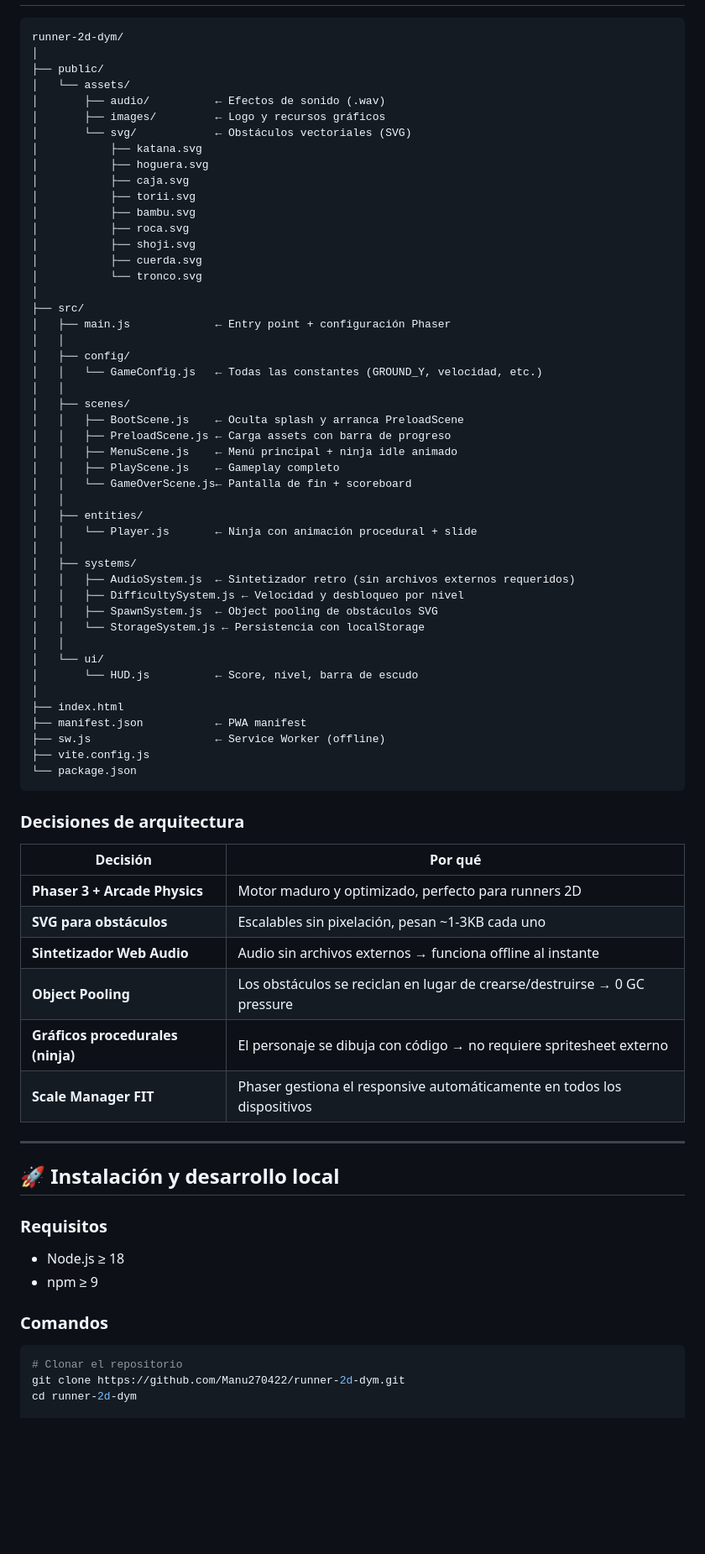
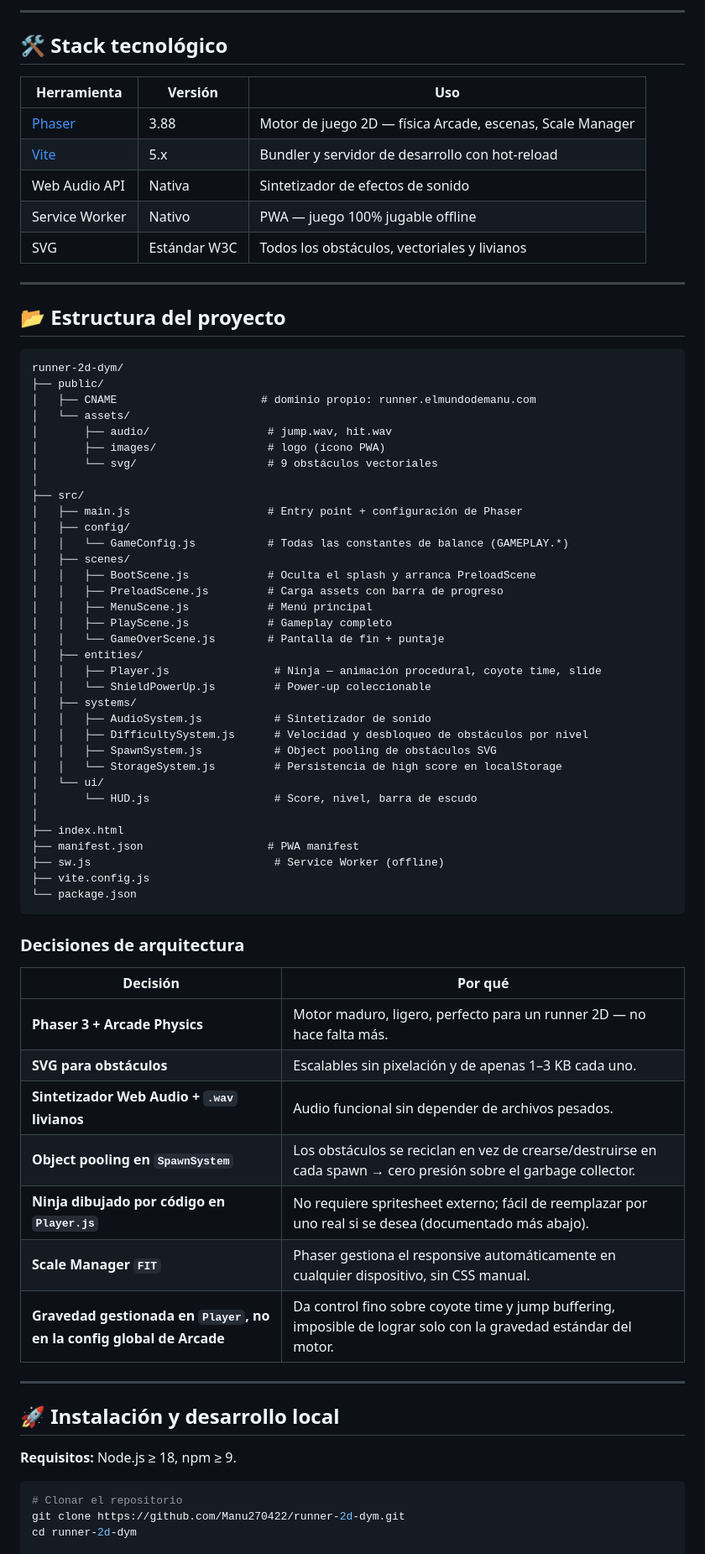
Before and after one commit to Manu270422/runner-2d-dym, a Markdown page: README.md, the part around one of its changes. Shown at 84% size. GitHub-like rendering; blank space fills up the shorter version.

Commit message:
Actualizar README

````diff
--- a/README.md
+++ b/README.md
@@ -79,49 +122,52 @@ Los obstáculos son archivos **SVG escalables** — se ven nítidos en cualquier
+---
+
+## 🛠️ Stack tecnológico
+
+| Herramienta | Versión | Uso |
+|---|---|---|
+| [Phaser](https://phaser.io) | 3.88 | Motor de juego 2D — física Arcade, escenas, Scale Manager |
+| [Vite](https://vitejs.dev) | 5.x | Bundler y servidor de desarrollo con hot-reload |
+| Web Audio API | Nativa | Sintetizador de efectos de sonido |
+| Service Worker | Nativo | PWA — juego 100% jugable offline |
+| SVG | Estándar W3C | Todos los obstáculos, vectoriales y livianos |
+
+---
+
+## 📂 Estructura del proyecto
+
 ```
 runner-2d-dym/
-│
 ├── public/
+│   ├── CNAME                      # dominio propio: runner.elmundodemanu.com
 │   └── assets/
-│       ├── audio/          ← Efectos de sonido (.wav)
-│       ├── images/         ← Logo y recursos gráficos
-│       └── svg/            ← Obstáculos vectoriales (SVG)
-│           ├── katana.svg
-│           ├── hoguera.svg
-│           ├── caja.svg
-│           ├── torii.svg
-│           ├── bambu.svg
-│           ├── roca.svg
-│           ├── shoji.svg
-│           ├── cuerda.svg
-│           └── tronco.svg
+│       ├── audio/                  # jump.wav, hit.wav
+│       ├── images/                 # logo (ícono PWA)
+│       └── svg/                    # 9 obstáculos vectoriales
 │
 ├── src/
-│   ├── main.js             ← Entry point + configuración Phaser
-│   │
+│   ├── main.js                     # Entry point + configuración de Phaser
 │   ├── config/
-│   │   └── GameConfig.js   ← Todas las constantes (GROUND_Y, velocidad, etc.)
-│   │
+│   │   └── GameConfig.js           # Todas las constantes de balance (GAMEPLAY.*)
 │   ├── scenes/
-│   │   ├── BootScene.js    ← Oculta splash y arranca PreloadScene
-│   │   ├── PreloadScene.js ← Carga assets con barra de progreso
-│   │   ├── MenuScene.js    ← Menú principal + ninja idle animado
-│   │   ├── PlayScene.js    ← Gameplay completo
-│   │   └── GameOverScene.js← Pantalla de fin + scoreboard
-│   │
+│   │   ├── BootScene.js            # Oculta el splash y arranca PreloadScene
+│   │   ├── PreloadScene.js         # Carga assets con barra de progreso
+│   │   ├── MenuScene.js            # Menú principal
+│   │   ├── PlayScene.js            # Gameplay completo
+│   │   └── GameOverScene.js        # Pantalla de fin + puntaje
 │   ├── entities/
-│   │   └── Player.js       ← Ninja con animación procedural + slide
-│   │
+│   │   ├── Player.js                # Ninja — animación procedural, coyote time, slide
+│   │   └── ShieldPowerUp.js         # Power-up coleccionable
 │   ├── systems/
-│   │   ├── AudioSystem.js  ← Sintetizador retro (sin archivos externos requeridos)
-│   │   ├── DifficultySystem.js ← Velocidad y desbloqueo por nivel
-│   │   ├── SpawnSystem.js  ← Object pooling de obstáculos SVG
-│   │   └── StorageSystem.js ← Persistencia con localStorage
-│   │
+│   │   ├── AudioSystem.js           # Sintetizador de sonido
+│   │   ├── DifficultySystem.js      # Velocidad y desbloqueo de obstáculos por nivel
+│   │   ├── SpawnSystem.js           # Object pooling de obstáculos SVG
+│   │   └── StorageSystem.js         # Persistencia de high score en localStorage
 │   └── ui/
-│       └── HUD.js          ← Score, nivel, barra de escudo
+│       └── HUD.js                   # Score, nivel, barra de escudo
 │
 ├── index.html
-├── manifest.json           ← PWA manifest
-├── sw.js                   ← Service Worker (offline)
+├── manifest.json                   # PWA manifest
+├── sw.js                            # Service Worker (offline)
 ├── vite.config.js
 └── package.json
 ```
@@ -129,24 +175,20 @@ runner-2d-dym/
 ### Decisiones de arquitectura
 
 | Decisión | Por qué |
-|----------|---------|
-| **Phaser 3 + Arcade Physics** | Motor maduro y optimizado, perfecto para runners 2D |
-| **SVG para obstáculos** | Escalables sin pixelación, pesan ~1-3KB cada uno |
-| **Sintetizador Web Audio** | Audio sin archivos externos → funciona offline al instante |
-| **Object Pooling** | Los obstáculos se reciclan en lugar de crearse/destruirse → 0 GC pressure |
-| **Gráficos procedurales (ninja)** | El personaje se dibuja con código → no requiere spritesheet externo |
-| **Scale Manager FIT** | Phaser gestiona el responsive automáticamente en todos los dispositivos |
+|---|---|
+| **Phaser 3 + Arcade Physics** | Motor maduro, ligero, perfecto para un runner 2D — no hace falta más. |
+| **SVG para obstáculos** | Escalables sin pixelación y de apenas 1–3 KB cada uno. |
+| **Sintetizador Web Audio + `.wav` livianos** | Audio funcional sin depender de archivos pesados. |
+| **Object pooling en `SpawnSystem`** | Los obstáculos se reciclan en vez de crearse/destruirse en cada spawn → cero presión sobre el garbage collector. |
+| **Ninja dibujado por código en `Player.js`** | No requiere spritesheet externo; fácil de reemplazar por uno real si se desea (documentado más abajo). |
+| **Scale Manager `FIT`** | Phaser gestiona el responsive automáticamente en cualquier dispositivo, sin CSS manual. |
+| **Gravedad gestionada en `Player`, no en la config global de Arcade** | Da control fino sobre coyote time y jump buffering, imposible de lograr solo con la gravedad estándar del motor. |
 
 ---
 
 ## 🚀 Instalación y desarrollo local
 
-### Requisitos
-
-- Node.js ≥ 18
-- npm ≥ 9
-
-### Comandos
+**Requisitos:** Node.js ≥ 18, npm ≥ 9.
 
 ```bash
 # Clonar el repositorio
````
Also changed, not shown: other parts of README.md (+124 -127 lines).
